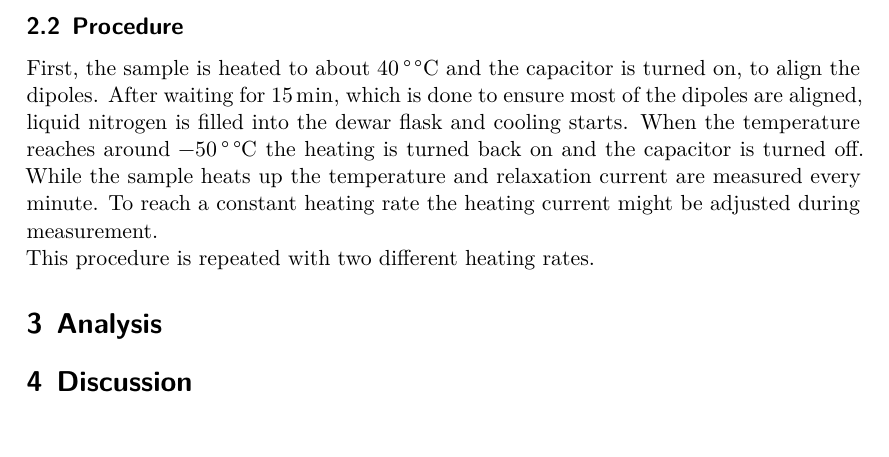
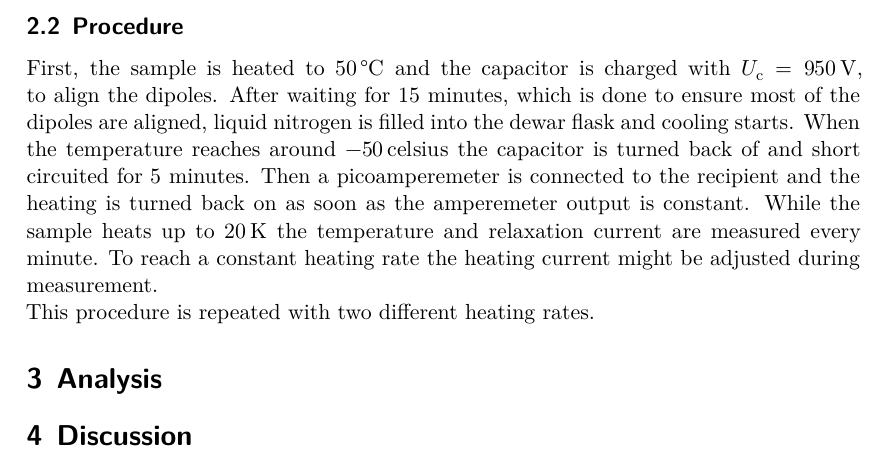
Before and after one commit to AkramAki/FP_Repo_Akram_Lukas, a LaTeX document (v48_Dipole/v48.tex, which reads v48_Dipole/content/procedure.tex): part of page 4 of 4, cut so that both start at the same text, the shorter picture padded with empty space. Compiled offline with XeLaTeX.

Commit message:
finished procedure

```diff
--- a/v48_Dipole/content/procedure.tex
+++ b/v48_Dipole/content/procedure.tex
@@ -18,10 +18,11 @@ Multiple devices are connected to measure pressure, temperature, relaxation curr
 \end{figure}
 
 \subsection{Procedure}
-First, the sample is heated to about $40\,\unit{\degree\celsius}$ and the capacitor is turned on, to align the dipoles.
-After waiting for $15\,\unit{\minute}$, which is done to ensure most of the dipoles are aligned, liquid nitrogen is filled into the
+First, the sample is heated to $50\,\unit{\celsius}$ and the capacitor is charged with $U_{\text{c}}=950\,\unit{\volt}$, to align the dipoles.
+After waiting for $15$ minutes, which is done to ensure most of the dipoles are aligned, liquid nitrogen is filled into the
 dewar flask and cooling starts.
-When the temperature reaches around $-50\,\unit{\degree\celsius}$ the heating is turned back on and the capacitor is turned off.
-While the sample heats up the temperature and relaxation current are measured every minute.
+When the temperature reaches around $-50\,\unit{celsius}$ the capacitor is turned back of and short circuited for $5$ minutes.
+Then a picoamperemeter is connected to the recipient and the heating is turned back on as soon as the amperemeter output is constant.
+While the sample heats up to $20\,\unit{\kelvin}$ the temperature and relaxation current are measured every minute.
 To reach a constant heating rate the heating current might be adjusted during measurement. \\
-This procedure is repeated with two different heating rates. %% Double checken
+This procedure is repeated with two different heating rates.
```
